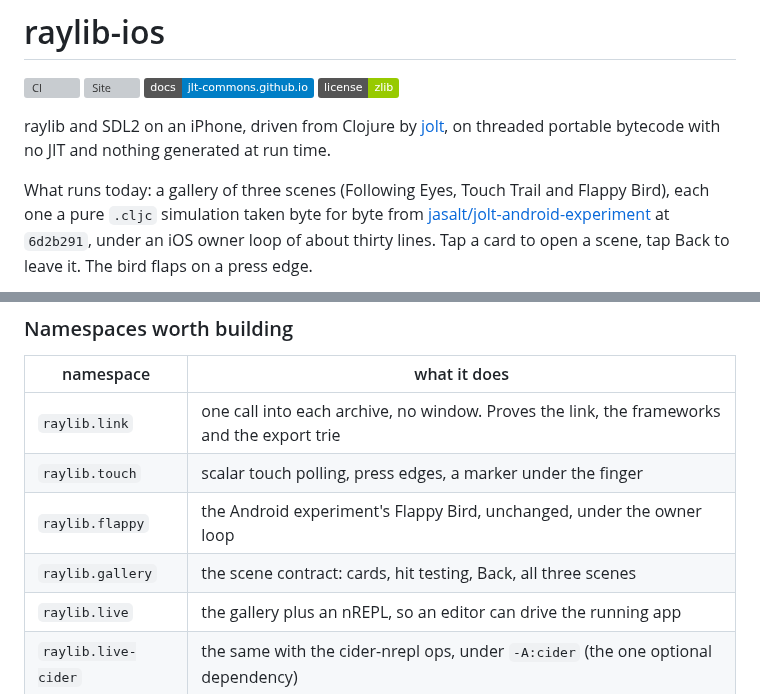
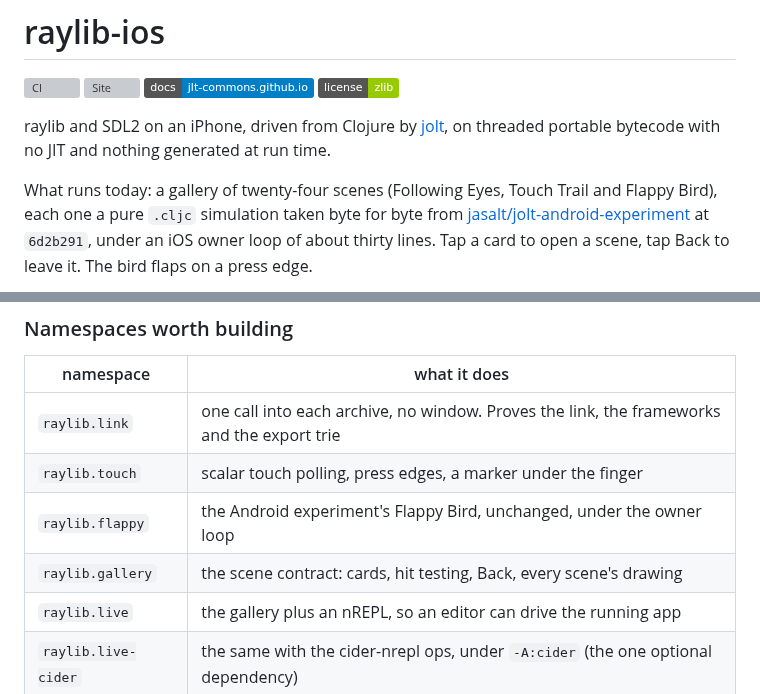
Before and after one commit to jlt-commons/raylib-ios, a Markdown page: README.md, 2 parts joined by grey strips. GitHub-like rendering; badges without logos; grey boxes are pictures that could not be loaded.

```diff
--- a/README.md
+++ b/README.md
@@ -9,7 +9,7 @@ raylib and SDL2 on an iPhone, driven from Clojure by
 [jolt](https://github.com/jolt-lang/jolt), on threaded portable bytecode with
 no JIT and nothing generated at run time.
 
-What runs today: a gallery of three scenes (Following Eyes, Touch Trail and
+What runs today: a gallery of twenty-four scenes (Following Eyes, Touch Trail and
 Flappy Bird), each one a pure `.cljc` simulation taken byte for byte from
 [jasalt/jolt-android-experiment](https://github.com/jasalt/jolt-android-experiment)
 at `6d2b291`, under an iOS owner loop of about thirty lines. Tap a card to
@@ -183,7 +190,7 @@ default, 33 MB and three with it.
 | `raylib.link` | one call into each archive, no window. Proves the link, the frameworks and the export trie |
 | `raylib.touch` | scalar touch polling, press edges, a marker under the finger |
 | `raylib.flappy` | the Android experiment's Flappy Bird, unchanged, under the owner loop |
-| `raylib.gallery` | the scene contract: cards, hit testing, Back, all three scenes |
+| `raylib.gallery` | the scene contract: cards, hit testing, Back, every scene's drawing |
 | `raylib.live` | the gallery plus an nREPL, so an editor can drive the running app |
 | `raylib.live-cider` | the same with the cider-nrepl ops, under `-A:cider` (the one optional dependency) |
 
```
Also changed, not shown: other parts of README.md (+7 -0 lines), CHANGELOG.md (+45 -0 lines), docs/guide/index.md (+2 -2 lines), docs/images/automata.gif (added), docs/images/clock.gif (added), docs/images/life.gif (added), docs/images/logoanim.gif (added), docs/images/piechart.gif (added), 2 other files.
